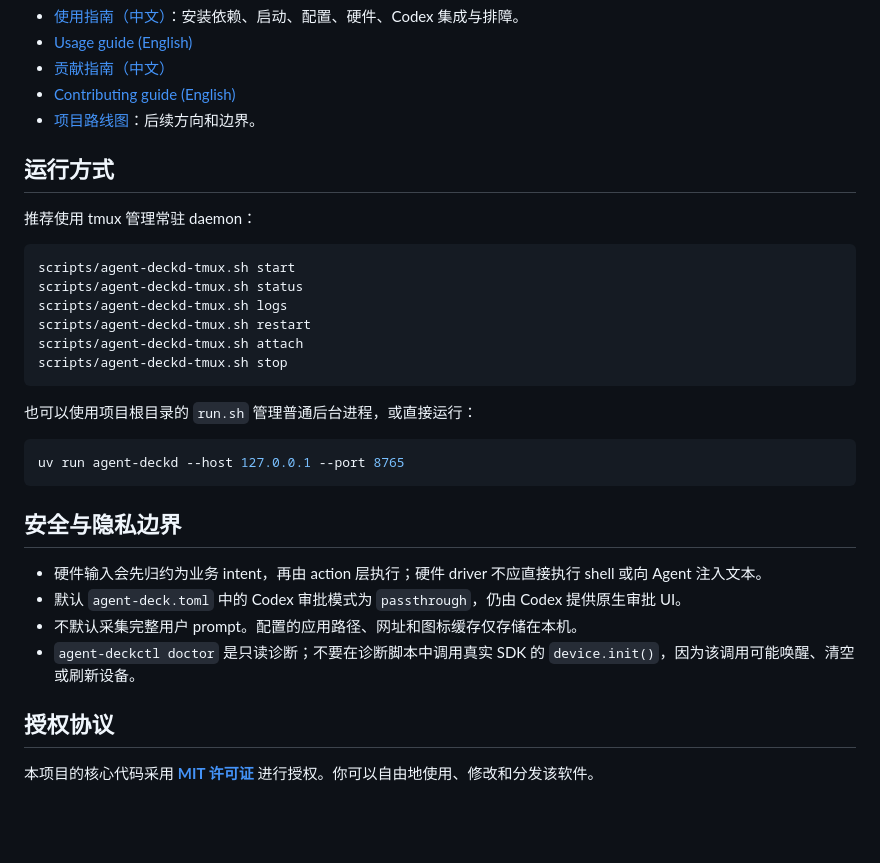
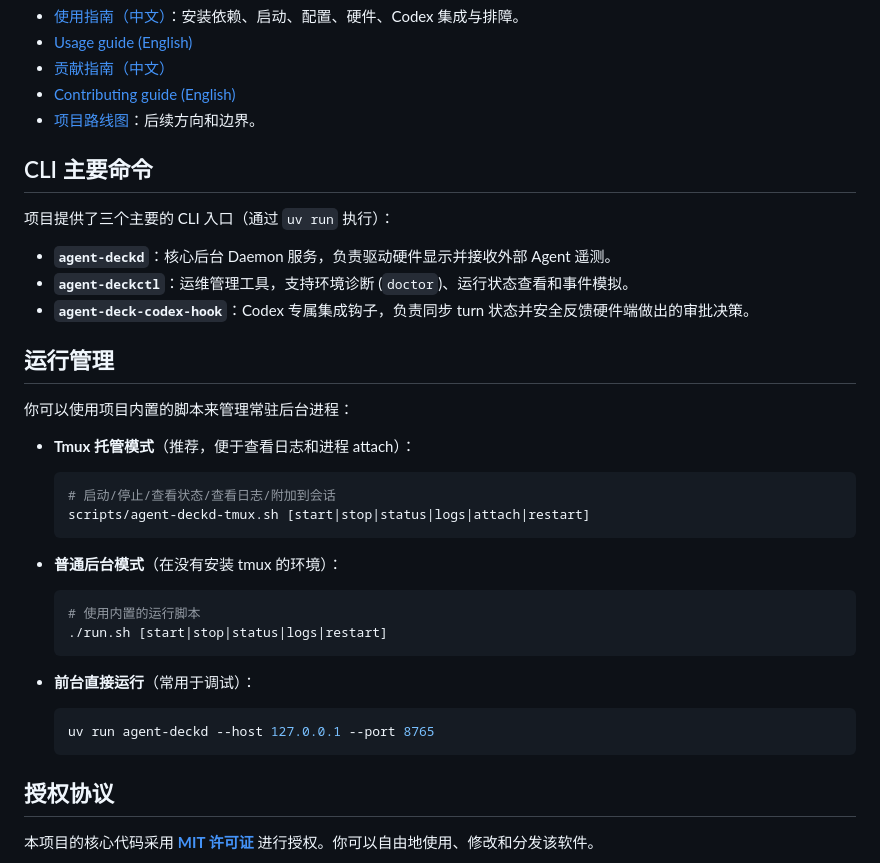
Before and after one commit to breakstring/agent-deck, a Markdown page: README.md, the part around the change. GitHub-like rendering; blank space fills up the shorter version.

Commit message:
docs: 移除 README 中的安全隐私节，并补充 CLI 工具和运行管理说明

````diff
--- a/README.md
+++ b/README.md
@@ -57,31 +57,34 @@ scripts/agent-deckd-tmux.sh stop
 - [Contributing guide (English)](CONTRIBUTING.md)
 - [项目路线图](docs/references/agent-deck-roadmap.md)：后续方向和边界。
 
-## 运行方式
+## CLI 主要命令
 
-推荐使用 tmux 管理常驻 daemon：
+项目提供了三个主要的 CLI 入口（通过 `uv run` 执行）：
+- **`agent-deckd`**：核心后台 Daemon 服务，负责驱动硬件显示并接收外部 Agent 遥测。
+- **`agent-deckctl`**：运维管理工具，支持环境诊断 (`doctor`)、运行状态查看和事件模拟。
+- **`agent-deck-codex-hook`**：Codex 专属集成钩子，负责同步 turn 状态并安全反馈硬件端做出的审批决策。
 
-```bash
-scripts/agent-deckd-tmux.sh start
-scripts/agent-deckd-tmux.sh status
-scripts/agent-deckd-tmux.sh logs
-scripts/agent-deckd-tmux.sh restart
-scripts/agent-deckd-tmux.sh attach
-scripts/agent-deckd-tmux.sh stop
-```
+## 运行管理
 
-也可以使用项目根目录的 `run.sh` 管理普通后台进程，或直接运行：
+你可以使用项目内置的脚本来管理常驻后台进程：
 
-```bash
-uv run agent-deckd --host 127.0.0.1 --port 8765
-```
+- **Tmux 托管模式**（推荐，便于查看日志和进程 attach）：
+  ```bash
+  # 启动/停止/查看状态/查看日志/附加到会话
+  scripts/agent-deckd-tmux.sh [start|stop|status|logs|attach|restart]
+  ```
 
-## 安全与隐私边界
+- **普通后台模式**（在没有安装 tmux 的环境）：
+  ```bash
+  # 使用内置的运行脚本
+  ./run.sh [start|stop|status|logs|restart]
+  ```
 
-- 硬件输入会先归约为业务 intent，再由 action 层执行；硬件 driver 不应直接执行 shell 或向 Agent 注入文本。
-- 默认 `agent-deck.toml` 中的 Codex 审批模式为 `passthrough`，仍由 Codex 提供原生审批 UI。
-- 不默认采集完整用户 prompt。配置的应用路径、网址和图标缓存仅存储在本机。
-- `agent-deckctl doctor` 是只读诊断；不要在诊断脚本中调用真实 SDK 的 `device.init()`，因为该调用可能唤醒、清空或刷新设备。
+- **前台直接运行**（常用于调试）：
+  ```bash
+  uv run agent-deckd --host 127.0.0.1 --port 8765
+  ```
+
 
 ## 授权协议
 
````
Also changed, not shown: README.en.md (+22 -19 lines).
